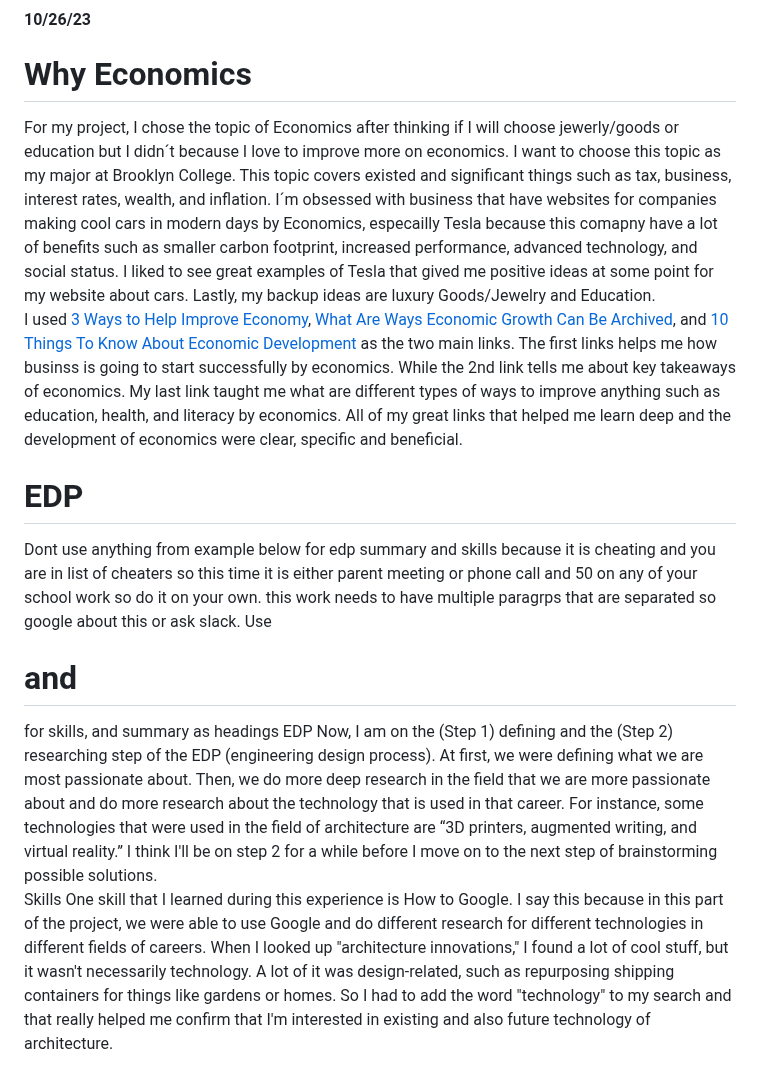
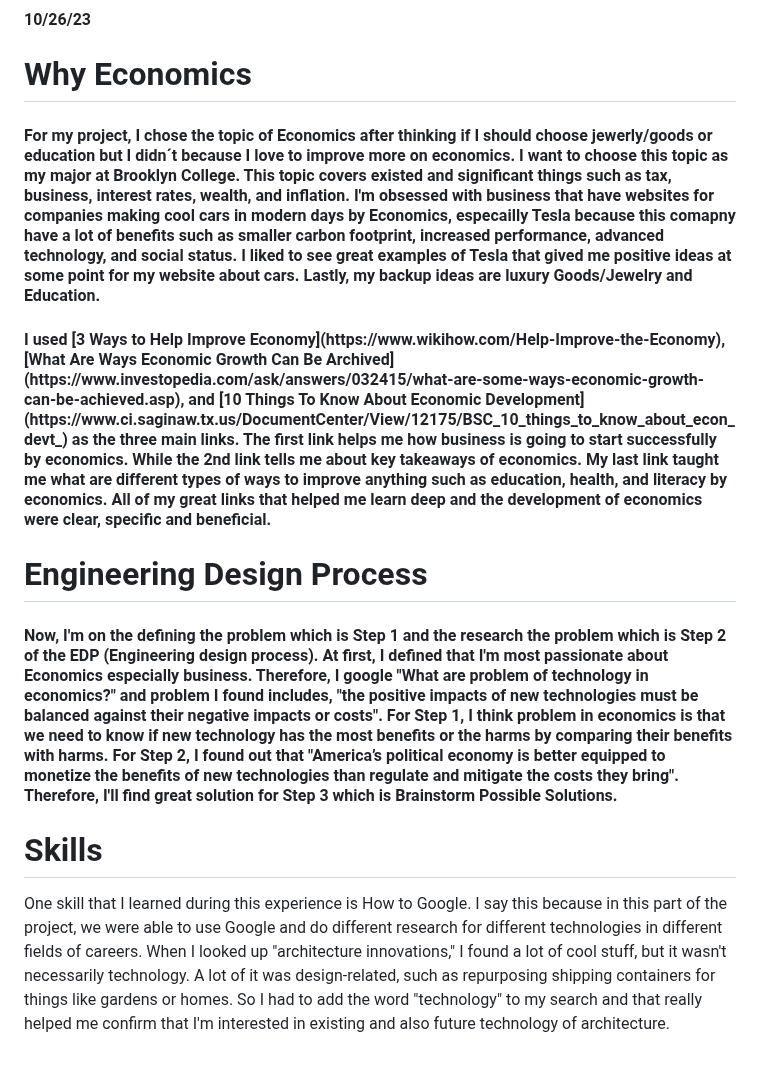
Before and after one commit to dildoran2195/sep10-freedom-project, a Markdown page: blog/entry01.md, the part around the change. Drawn GitHub-style.

```diff
--- a/blog/entry01.md
+++ b/blog/entry01.md
@@ -3,18 +3,17 @@
 <h1>
   Why Economics
 </h1>
-For my project, I chose the topic of Economics after thinking if I will choose jewerly/goods or education but I didn´t because I love to improve more on economics. I want to choose this topic as my major at Brooklyn College. This topic covers existed and significant things such as tax, business, interest rates, wealth, and inflation. I´m obsessed with business that have websites for companies making cool cars in modern days by Economics, especailly Tesla because this comapny have a lot of benefits such as smaller carbon footprint, increased performance, advanced technology, and social status. I liked to see great examples of Tesla that gived me positive ideas at some point for my website about cars. Lastly, my backup ideas are luxury Goods/Jewelry and Education.
+<h4>For my project, I chose the topic of Economics after thinking if I should choose jewerly/goods or education but I didn´t because I love to improve more on economics. I want to choose this topic as my major at Brooklyn College. This topic covers existed and significant things such as tax, business, interest rates, wealth, and inflation. I'm obsessed with business that have websites for companies making cool cars in modern days by Economics, especailly Tesla because this comapny have a lot of benefits such as smaller carbon footprint, increased performance, advanced technology, and social status. I liked to see great examples of Tesla that gived me positive ideas at some point for my website about cars. Lastly, my backup ideas are luxury Goods/Jewelry and Education.</h4>
 
-I used [3 Ways to Help Improve Economy](https://www.wikihow.com/Help-Improve-the-Economy), [What Are Ways Economic Growth Can Be Archived](https://www.investopedia.com/ask/answers/032415/what-are-some-ways-economic-growth-can-be-achieved.asp), and [10 Things To Know About Economic Development](https://www.ci.saginaw.tx.us/DocumentCenter/View/12175/BSC_10_things_to_know_about_econ_devt_) as the two main links. The first links helps me how businss is going to start successfully by economics. While the 2nd link tells me about key takeaways of economics. My last link taught me what are different types of ways to improve anything such as education, health, and literacy by economics. All of my great links that helped me learn deep and the development of economics were clear, specific and beneficial.
+<h4>I used [3 Ways to Help Improve Economy](https://www.wikihow.com/Help-Improve-the-Economy), [What Are Ways Economic Growth Can Be Archived](https://www.investopedia.com/ask/answers/032415/what-are-some-ways-economic-growth-can-be-achieved.asp), and [10 Things To Know About Economic Development](https://www.ci.saginaw.tx.us/DocumentCenter/View/12175/BSC_10_things_to_know_about_econ_devt_) as the three main links. The first link helps me how business is going to start successfully by economics. While the 2nd link tells me about key takeaways of economics. My last link taught me what are different types of ways to improve anything such as education, health, and literacy by economics. All of my great links that helped me learn deep and the development of economics were clear, specific and beneficial.</h4>
+<h1>
+  Engineering Design Process
+</h1>
+<h4> Now, I'm on the defining the problem which is Step 1 and the research the problem which is Step 2 of the EDP (Engineering design process). At first, I defined that I'm most passionate about Economics especially business. Therefore, I google "What are  problem of technology in economics?" and problem I found includes, "the positive impacts of new technologies must be balanced against their negative impacts or costs". For Step 1, I think problem in economics is that we need to know if new technology has the most benefits or the harms by comparing their benefits with harms. For Step 2, I found out that "America’s political economy is better equipped to monetize the benefits of new technologies than regulate and mitigate the costs they bring". Therefore, I'll find great solution for Step 3 which is Brainstorm Possible Solutions.</h4>
 
 <h1>
-  EDP
+  Skills
 </h1>
-Dont use anything from example below for edp summary and skills because it is cheating and you are in list of cheaters so this time it is either parent meeting or phone call and 50 on any of your school work so do it on your own. this work needs to have multiple paragrps that are separated so google about this or ask slack. Use <h1> and </h1> for skills, and summary as headings
-EDP
-Now, I am on the (Step 1) defining and the (Step 2) researching step of the EDP (engineering design process). At first, we were defining what we are most passionate about. Then, we do more deep research in the field that we are more passionate about and do more research about the technology that is used in that career. For instance, some technologies that were used in the field of architecture are “3D printers, augmented writing, and virtual reality.” I think I'll be on step 2 for a while before I move on to the next step of brainstorming possible solutions.
-
-Skills
 One skill that I learned during this experience is How to Google. I say this because in this part of the project, we were able to use Google and do different research for different technologies in different fields of careers. When I looked up "architecture innovations," I found a lot of cool stuff, but it wasn't necessarily technology. A lot of it was design-related, such as repurposing shipping containers for things like gardens or homes. So I had to add the word "technology" to my search and that really helped me confirm that I'm interested in existing and also future technology of architecture.
 
 Another skill that I also achieved was How to Read. After googling, we needed to see which article matches with the topic by reading closely. There were a lot of terms I didn't know, such as "CAD" (which I then Googled, and that ties into my first skill. By the way, it means "computer aided design"). But reading an article is a lot different than reading a novel. A lot of articles have headings and subheadings that break up the text into smaller chunks, making it easier to read. I think that also helps me in the way that I write, for example, I added headings to this blog entry so that hopefully it's easier for you to read!
```
